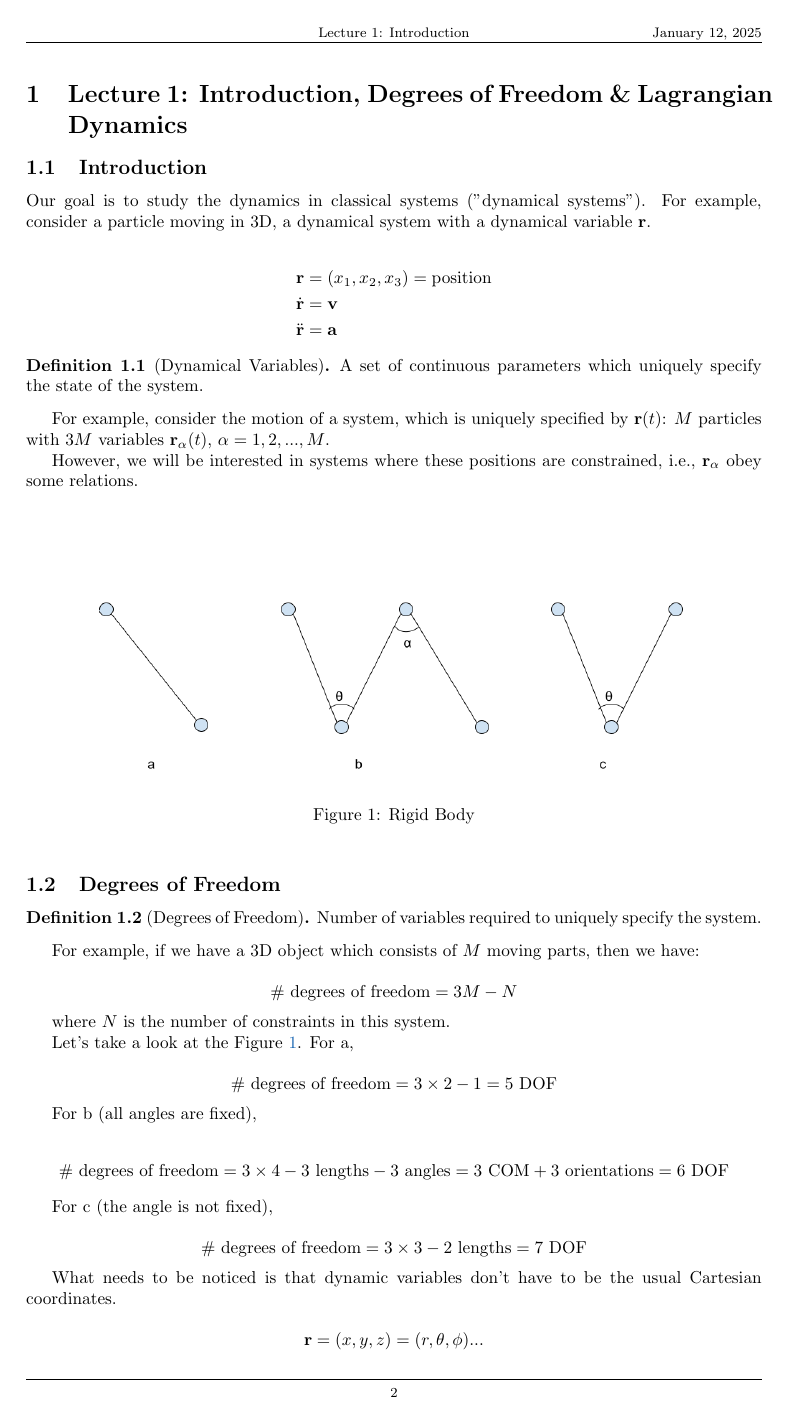
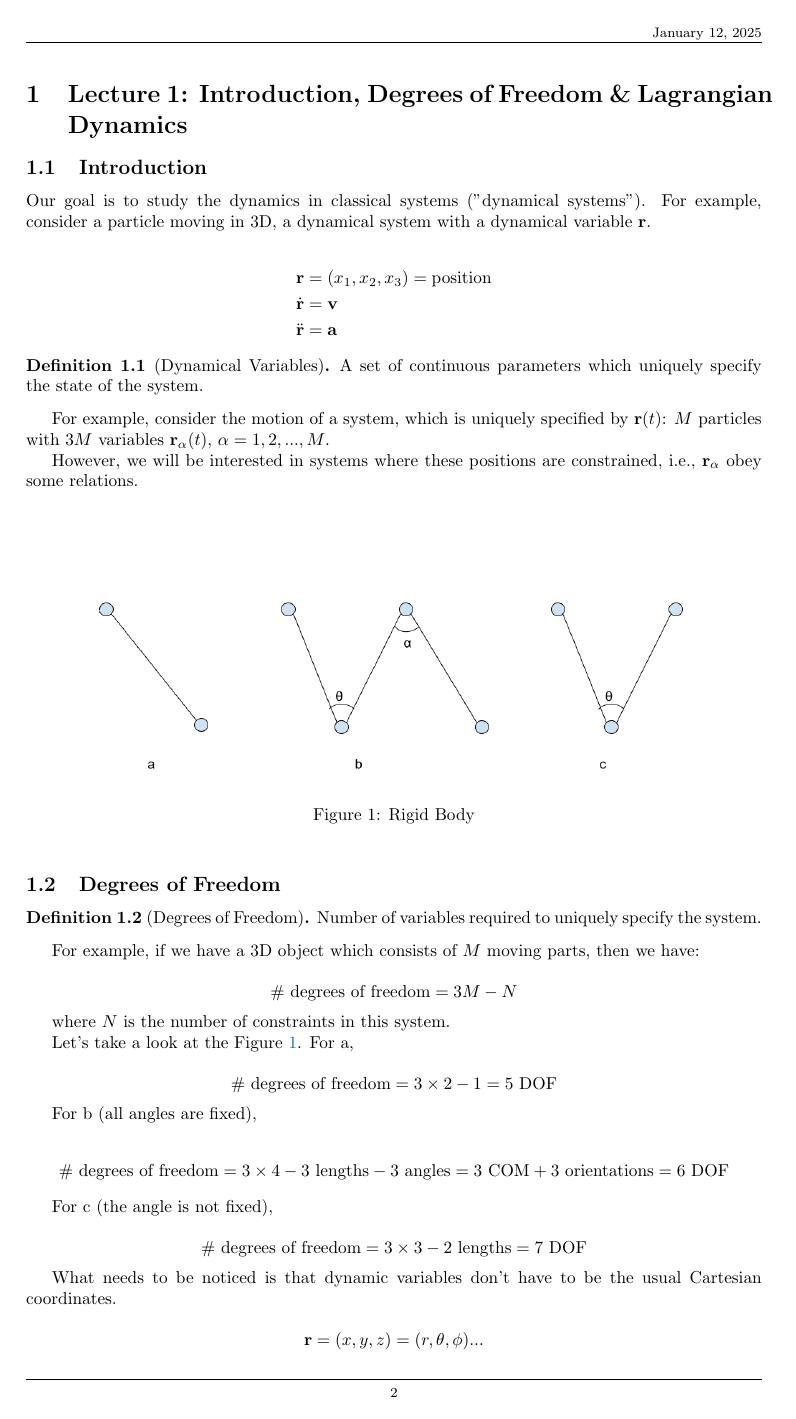
Before and after one commit to kekeandzeyu/Classical-Mechanics, a LaTeX document (main.tex): page 2 of 8. Compiled offline with pdfLaTeX.

Commit message:
transfer to local production

```diff
--- a/main.tex
+++ b/main.tex
@@ -41,7 +41,7 @@
 \fancyhf{} % Clear header and footer
 \renewcommand{\headrulewidth}{0.4pt} % Set header line thickness
 \renewcommand{\footrulewidth}{0.4pt} % Set footer line thickness
-\fancyhead[C]{\footnotesize Lecture \thesection: Introduction} % Center Header with section
+\fancyhead[C]{\footnotesize \rightmark}
 \fancyhead[R]{\footnotesize \today}  % Right Header
 \fancyfoot[C]{\footnotesize \thepage} % Center Footer - page number
 
```
Also changed, not shown: Classical_Mechanics.pdf (deleted), README.md (added), main.pdf (added), 8 other files.
